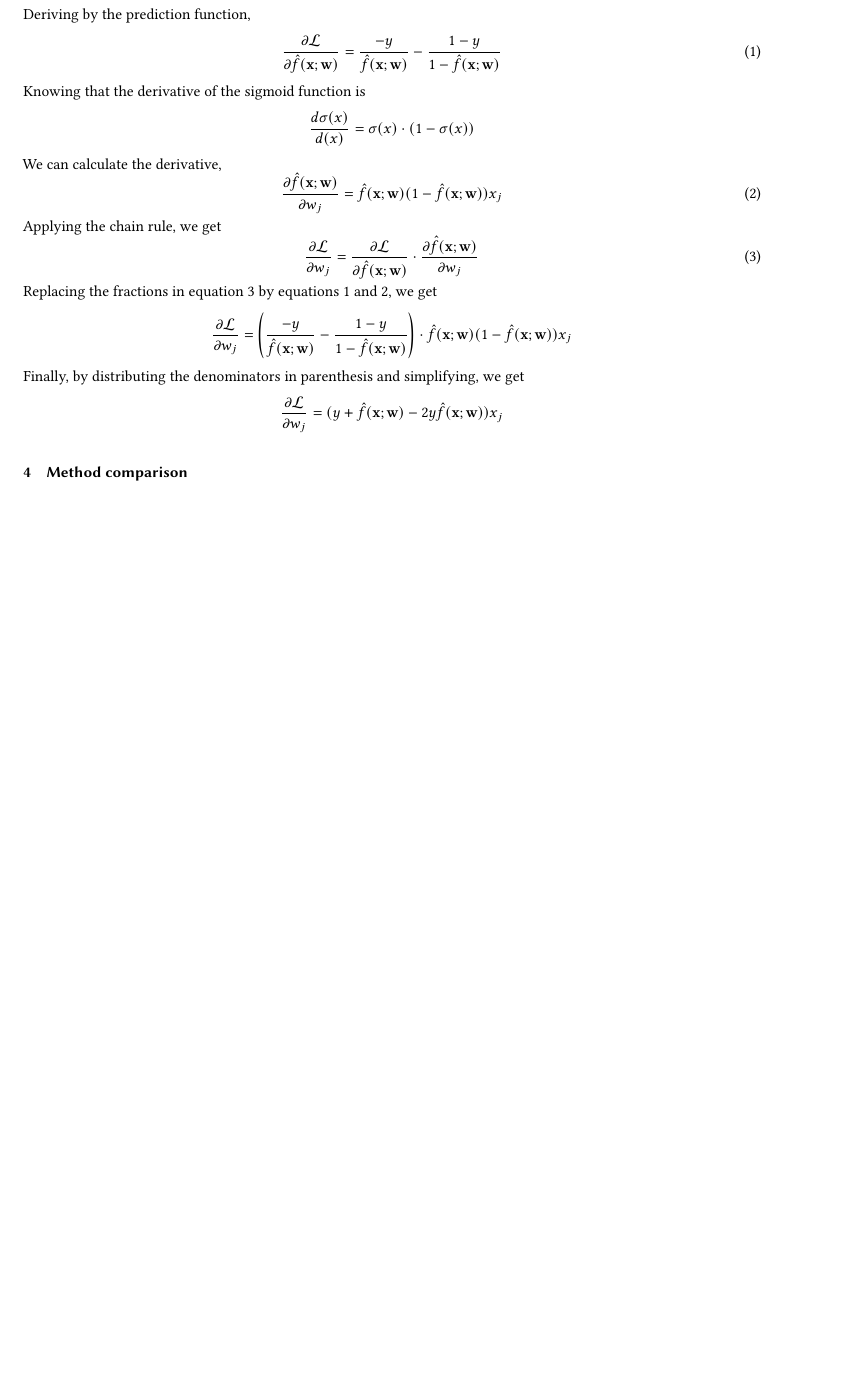
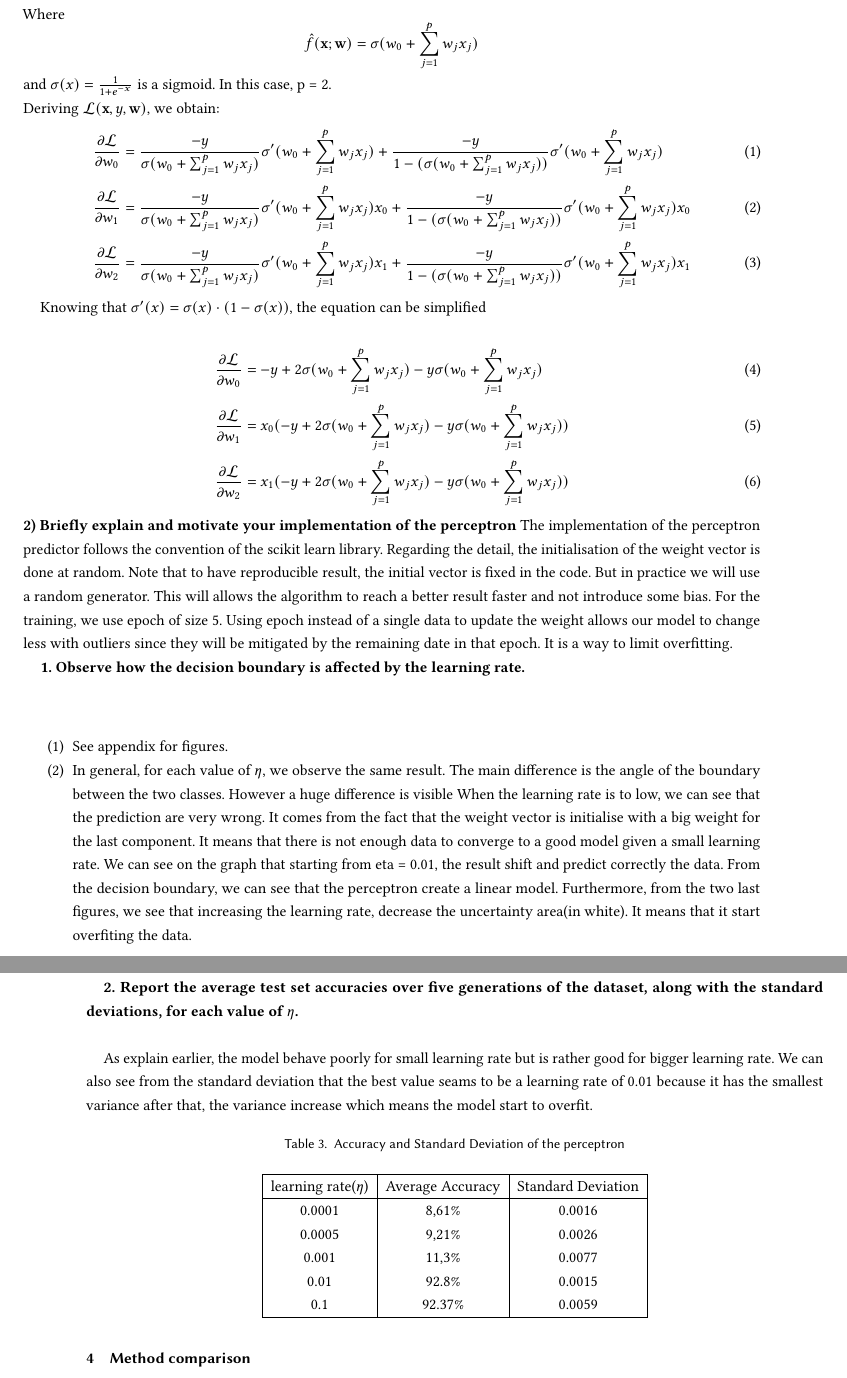
Before and after one commit to Zainab2698/ELEN0062-ML-Projects, a LaTeX paper (main.tex): part of page 3 of 14 before the commit and two parts of pages 3 and 4 of 20 after it, the two joined at a grey line, cut at the place of the change, the shorter picture padded with empty space. Compiled offline with pdfLaTeX.

Commit message:
Add files via upload

```diff
--- a/main.tex
+++ b/main.tex
@@ -105,31 +106,53 @@ The variance-bias tradeoff is clearly visible, with the accuracy increasing with
 $$
 \mathcal{L}(\mathbf{x}, y, \mathbf{w})=-y \log (\hat{f}(\mathbf{x} ; \mathbf{w}))-(1-y) \log (1-\hat{f}(\mathbf{x} ; \mathbf{w}))
 $$
-Deriving by the prediction function,
-\begin{equation*} \label{1}
-    \frac{\partial \mathcal{L}}{\partial \hat{f}(\mathbf{x} ; \mathbf{w})}=\frac{-y}{\hat{f}(\mathbf{x} ; \mathbf{w})}-\frac{1-y}{1-\hat{f}(\mathbf{x} ; \mathbf{w})} \tag{1}
-\end{equation*}
-Knowing that the derivative of the sigmoid function is
-\begin{equation*}
-\frac{d\sigma (x)}{d(x)} = \sigma (x)\cdot (1-\sigma(x))
-\end{equation*}
-We can calculate the derivative,
-\begin{equation} \label{2}
-\frac{\partial \hat{f}(\mathbf{x} ; \mathbf{w})}{\partial w_j}=\hat{f}(\mathbf{x} ; \mathbf{w})(1-\hat{f}(\mathbf{x} ; \mathbf{w})) x_j \tag{2}
-\end{equation}
-Applying the chain rule, we get
-\begin{equation*} \label{3}
-\frac{\partial \mathcal{L}}{\partial w_j}=\frac{\partial \mathcal{L}}{\partial \hat{f}(\mathbf{x} ; \mathbf{w})} \cdot \frac{\partial \hat{f}(\mathbf{x} ;\mathbf{w})}{\partial w_{j}} \tag{3}
-\end{equation*}
-Replacing the fractions in equation \ref{3} by equations \ref{1} and \ref{2}, we get
-\begin{equation*}
-\frac{\partial \mathcal{L}}{\partial w_j}=\left(\frac{-y}{\hat{f}(\mathbf{x} ; \mathbf{w})}-\frac{1-y}{1-\hat{f}(\mathbf{x} ; \mathbf{w})}\right) \cdot \hat{f}(\mathbf{x} ; \mathbf{w})(1-\hat{f}(\mathbf{x} ; \mathbf{w})) x_j
-\end{equation*}
-Finally, by distributing the denominators in parenthesis and simplifying, we get
-\begin{equation*}
-\frac{\partial \mathcal{L}}{\partial w_j}=(y+\hat{f}(\mathbf{x} ; \mathbf{w})-2 y \hat{f}(\mathbf{x} ; \mathbf{w})) x_j
-\end{equation*}
+Where
+$$\hat{f}(\mathbf{x} ; \mathbf{w}) = \sigma(w_0 + \sum^{p}_{j=1}w_j x_j)$$
+and $\sigma(x) = \frac{1}{1+e^{-x}}$ is a sigmoid. In this case, p = 2.\\
+Deriving $\mathcal{L}(\mathbf{x}, y, \mathbf{w})$, we obtain:
+\begin{align}
+    \frac{\partial \mathcal{L}}{\partial w_0} &= \frac{-y}{\sigma(w_0 + \sum^{p}_{j=1}w_j x_j)}\sigma'(w_0 + \sum^{p}_{j=1}w_j x_j) + \frac{-y}{1-(\sigma(w_0 + \sum^{p}_{j=1}w_j x_j))}\sigma'(w_0 + \sum^{p}_{j=1}w_j x_j)\\
+    \frac{\partial \mathcal{L}}{\partial w_1} &=\frac{-y}{\sigma(w_0 + \sum^{p}_{j=1}w_j x_j)}\sigma'(w_0 + \sum^{p}_{j=1}w_j x_j) x_0+ \frac{-y}{1-(\sigma(w_0 + \sum^{p}_{j=1}w_j x_j))}\sigma'(w_0 + \sum^{p}_{j=1}w_j x_j) x_0\\
+    \frac{\partial \mathcal{L}}{\partial w_2} &=\frac{-y}{\sigma(w_0 + \sum^{p}_{j=1}w_j x_j)}\sigma'(w_0 + \sum^{p}_{j=1}w_j x_j) x_1+ \frac{-y}{1-(\sigma(w_0 + \sum^{p}_{j=1}w_j x_j))}\sigma'(w_0 + \sum^{p}_{j=1}w_j x_j) x_1
+\end{align}
 
+Knowing that $\sigma'(x) = \sigma (x)\cdot (1-\sigma(x))$, the equation can be simplified
+
+\begin{align}
+    \frac{\partial \mathcal{L}}{\partial w_0} &= -y + 2\sigma(w_0 + \sum^{p}_{j=1}w_j x_j)-y\sigma(w_0 + \sum^{p}_{j=1}w_j x_j)\\
+    \frac{\partial \mathcal{L}}{\partial w_1} &=x_0(-y + 2\sigma(w_0 + \sum^{p}_{j=1}w_j x_j)-y\sigma(w_0 + \sum^{p}_{j=1}w_j x_j))\\
+    \frac{\partial \mathcal{L}}{\partial w_2} &=x_1(-y + 2\sigma(w_0 + \sum^{p}_{j=1}w_j x_j)-y\sigma(w_0 + \sum^{p}_{j=1}w_j x_j))
+\end{align}
+\textbf{2) Briefly explain and motivate your implementation of the perceptron}
+The implementation of the perceptron predictor follows the convention of the scikit learn library. Regarding the detail, the initialisation of the weight vector is done at random. Note that to have reproducible result, the initial vector is fixed in the code. But in practice we will use a random generator. This will allows the algorithm to reach a better result faster and not introduce some bias. For the training, we use epoch of size 5. Using epoch instead of a single data to update the weight allows our model to change less with outliers since they will be mitigated by the remaining date in that epoch. It is a way to limit overfitting.
+
+\textbf{1. Observe how the decision boundary is affected by the learning rate.}
+    \begin{enumerate}
+    \item See appendix for figures.
+    \item In general, for each value of $\eta$, we observe the same result. The main difference is the angle of the boundary between the two classes. However a huge difference is visible When the learning rate is to low, we can see that the prediction are very wrong. It comes from the fact that the weight vector is initialise with a big weight for the last component. It means that there is not enough data to converge to a good model given a small learning rate. We can see on the graph that starting from eta = 0.01, the result shift and predict correctly the data. From the decision boundary, we can see that the perceptron create a linear model. Furthermore, from the two last figures, we see that increasing the learning rate, decrease the uncertainty area(in white). It means that it start overfiting the data.
+    \end{enumerate}
+
+\textbf{2. Report the average test set accuracies over five generations of the dataset,
+along with the standard deviations, for each value of $\eta$.}\\
+
+As explain earlier, the model behave poorly for small learning rate but is rather good for bigger learning rate.
+We can also see from the standard deviation that the best value seams to be a learning rate of 0.01 because it has the smallest variance after that, the variance increase which means the model start to overfit.
+
+\begin{table}[H]
+    \centering
+    \caption{Accuracy and Standard Deviation of the perceptron}
+    \begin{tabular}{|c|c|c|}
+    \hline
+     learning rate($\eta$) & Average Accuracy & Standard Deviation \\
+    \hline
+    0.0001 & 8,61\% & 0.0016 \\
+    0.0005 & 9,21\% & 0.0026 \\
+    0.001 & 11,3\% & 0.0077 \\
+    0.01 & 92.8\% & 0.0015 \\
+    0.1 & 92.37\% & 0.0059 \\
+    \hline
+    \end{tabular}
+    \end{table}
 \section{Method comparison}
 \begin{enumerate}
     \item Cross-validation is a robust method for tuning hyperparameters. \\
```
Also changed, not shown: main.tex (41 more changed lines).
